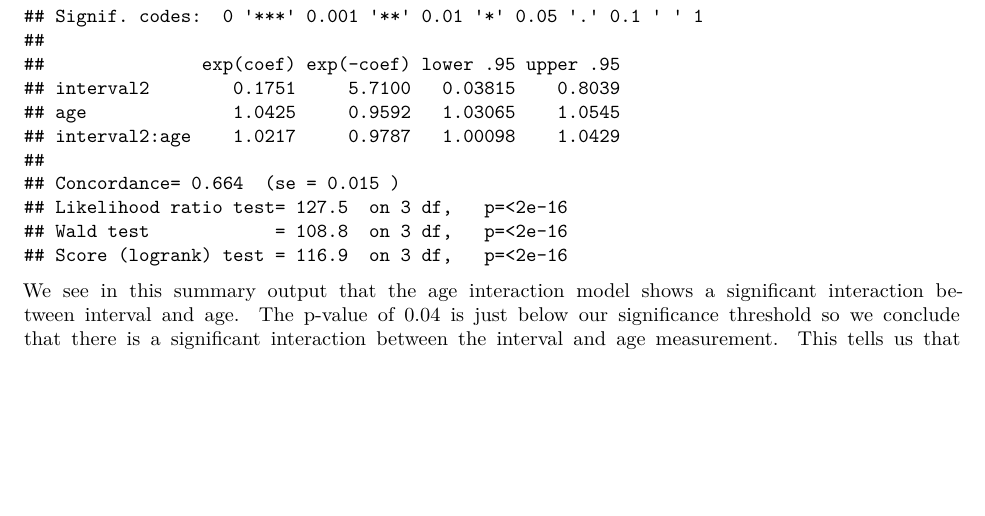
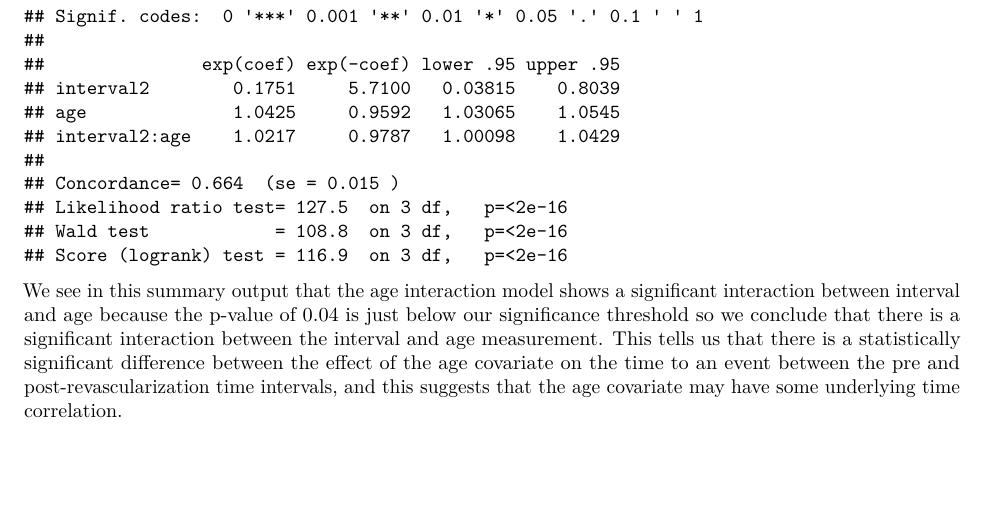
Before and after one commit to WilliamNelson007/PSTAT175-Final, an R Markdown document (pstat175_Final.Rmd): part of page 12 of 19, cut so that both start at the same text, the shorter picture padded with empty space. Rendered offline with R 4.5, knitr and Pandoc, then LaTeX, with nearby package versions.

Commit message:
Update pstat175_Final.Rmd

````diff
--- a/pstat175_Final.Rmd
+++ b/pstat175_Final.Rmd
@@ -235,7 +235,7 @@ ageInteractMod <- coxph(Surv(start, stop, status) ~ interval * age, data = grace
 summary(ageInteractMod)# Significant interaction
 ```
 
-We see in this summary output that the age interaction model shows a significant interaction between interval and age. The p-value of 0.04 is just below our significance threshold so we conclude that there is a significant interaction between the interval and age measurement. This tells us that \#############################################
+We see in this summary output that the age interaction model shows a significant interaction between interval and age because the p-value of 0.04 is just below our significance threshold so we conclude that there is a significant interaction between the interval and age measurement. This tells us that there is a statistically significant difference between the effect of the age covariate on the time to an event between the pre and post-revascularization time intervals, and this suggests that the age covariate may have some underlying time correlation.
 
 ```{r}
 sysbpInteractMod <- coxph(Surv(start, stop, status) ~ interval * sysbp, data = grace2)
````
